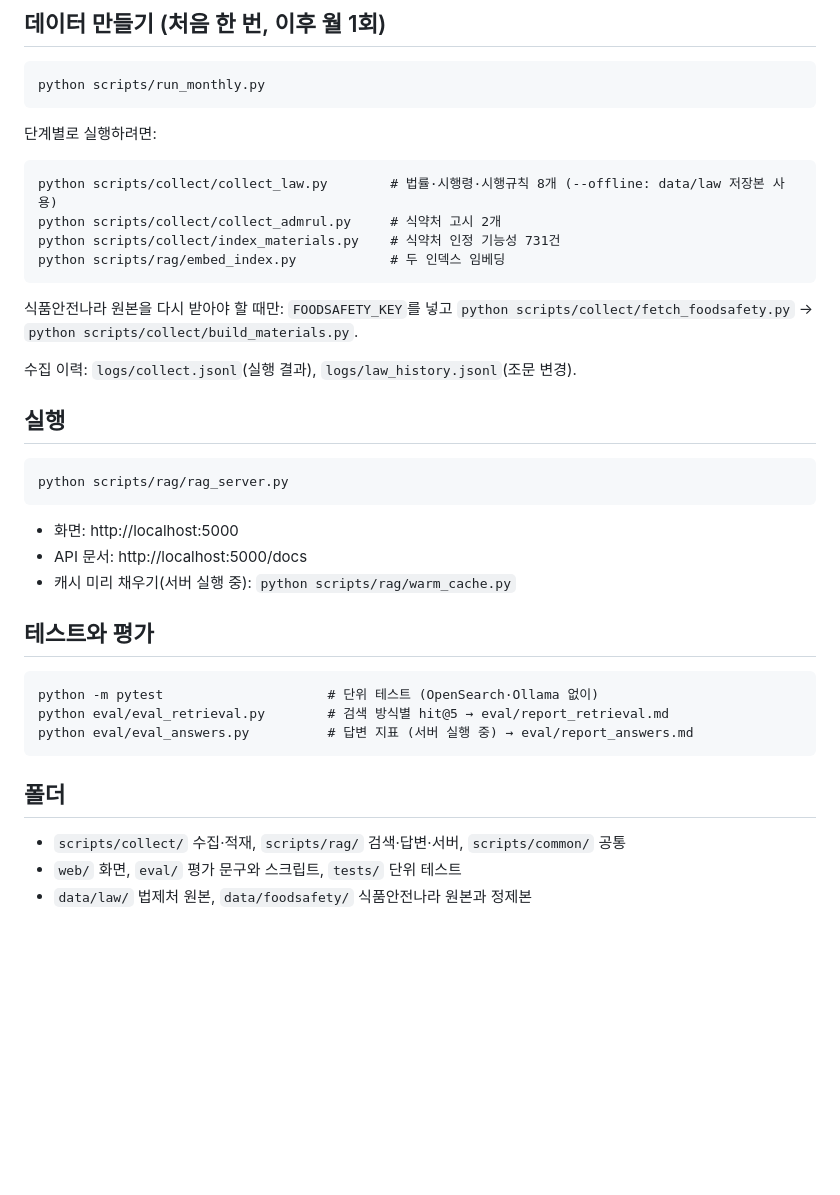
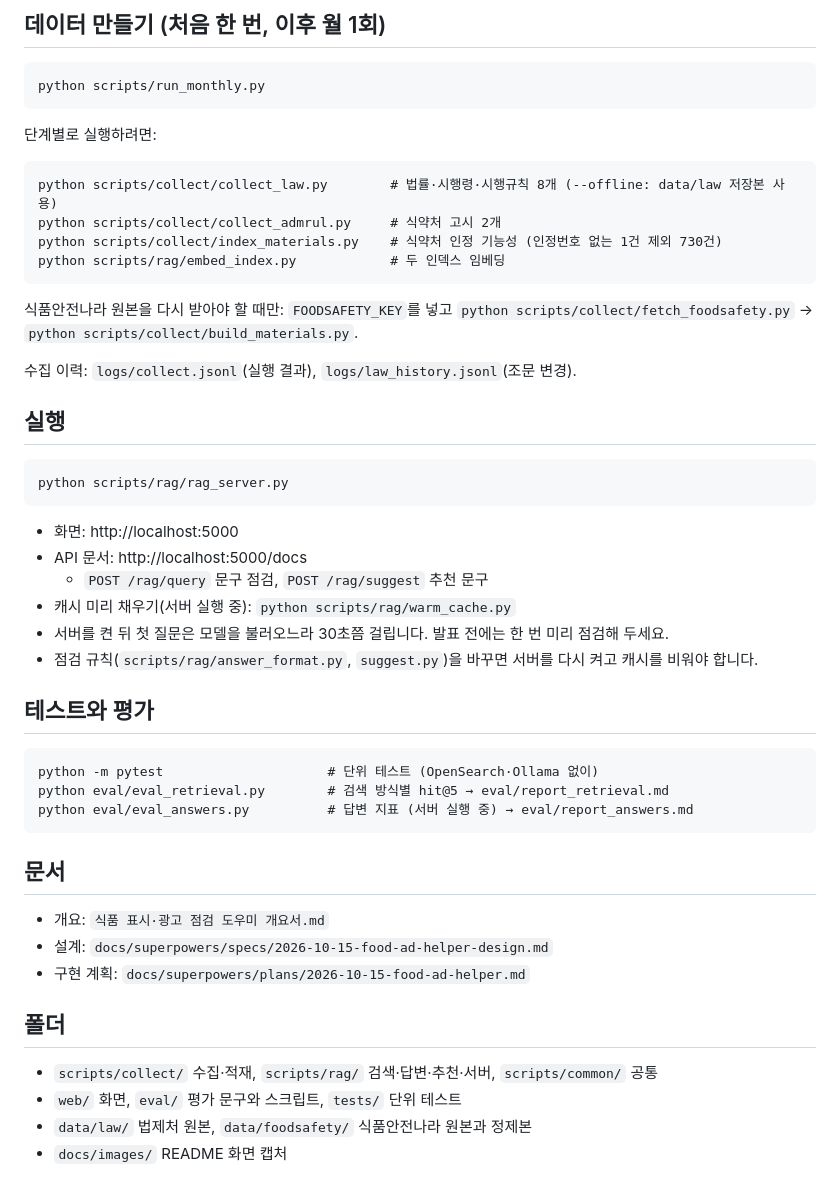
Before and after one commit to jynlee/food-ad-helper, a Markdown page: README.md, the part around the change printed below. Rendered like a GitHub page; blank space fills up the shorter version.

```diff
--- a/README.md
+++ b/README.md
@@ -24,7 +86,7 @@
 
     python scripts/collect/collect_law.py        # 법률·시행령·시행규칙 8개 (--offline: data/law 저장본 사용)
     python scripts/collect/collect_admrul.py     # 식약처 고시 2개
-    python scripts/collect/index_materials.py    # 식약처 인정 기능성 731건
+    python scripts/collect/index_materials.py    # 식약처 인정 기능성 (인정번호 없는 1건 제외 730건)
     python scripts/rag/embed_index.py            # 두 인덱스 임베딩
 
 식품안전나라 원본을 다시 받아야 할 때만: `FOODSAFETY_KEY`를 넣고 `python scripts/collect/fetch_foodsafety.py` → `python scripts/collect/build_materials.py`.
@@ -37,7 +99,10 @@
 
 - 화면: http://localhost:5000
 - API 문서: http://localhost:5000/docs
+  - `POST /rag/query` 문구 점검, `POST /rag/suggest` 추천 문구
 - 캐시 미리 채우기(서버 실행 중): `python scripts/rag/warm_cache.py`
+- 서버를 켠 뒤 첫 질문은 모델을 불러오느라 30초쯤 걸립니다. 발표 전에는 한 번 미리 점검해 두세요.
+- 점검 규칙(`scripts/rag/answer_format.py`, `suggest.py`)을 바꾸면 서버를 다시 켜고 캐시를 비워야 합니다.
 
 ## 테스트와 평가
 
@@ -45,8 +110,15 @@
     python eval/eval_retrieval.py        # 검색 방식별 hit@5 → eval/report_retrieval.md
     python eval/eval_answers.py          # 답변 지표 (서버 실행 중) → eval/report_answers.md
 
+## 문서
+
+- 개요: `식품 표시·광고 점검 도우미 개요서.md`
+- 설계: `docs/superpowers/specs/2026-10-15-food-ad-helper-design.md`
+- 구현 계획: `docs/superpowers/plans/2026-10-15-food-ad-helper.md`
+
 ## 폴더
 
-- `scripts/collect/` 수집·적재, `scripts/rag/` 검색·답변·서버, `scripts/common/` 공통
+- `scripts/collect/` 수집·적재, `scripts/rag/` 검색·답변·추천·서버, `scripts/common/` 공통
 - `web/` 화면, `eval/` 평가 문구와 스크립트, `tests/` 단위 테스트
 - `data/law/` 법제처 원본, `data/foodsafety/` 식품안전나라 원본과 정제본
+- `docs/images/` README 화면 캡처
```
Also changed, not shown: other parts of README.md (+67 -5 lines), docs/images/overview_01.png (added), docs/images/overview_02.png (added).
